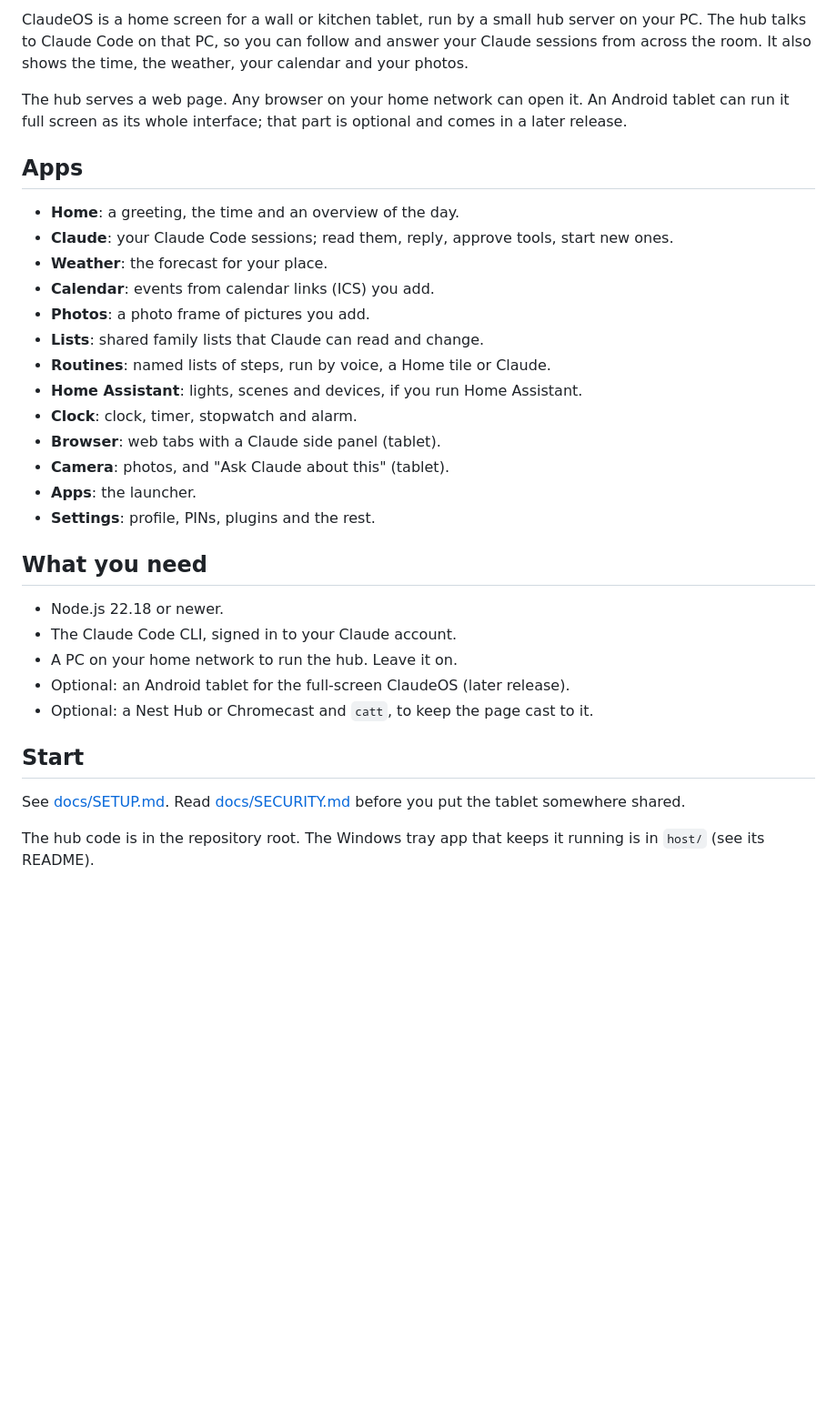
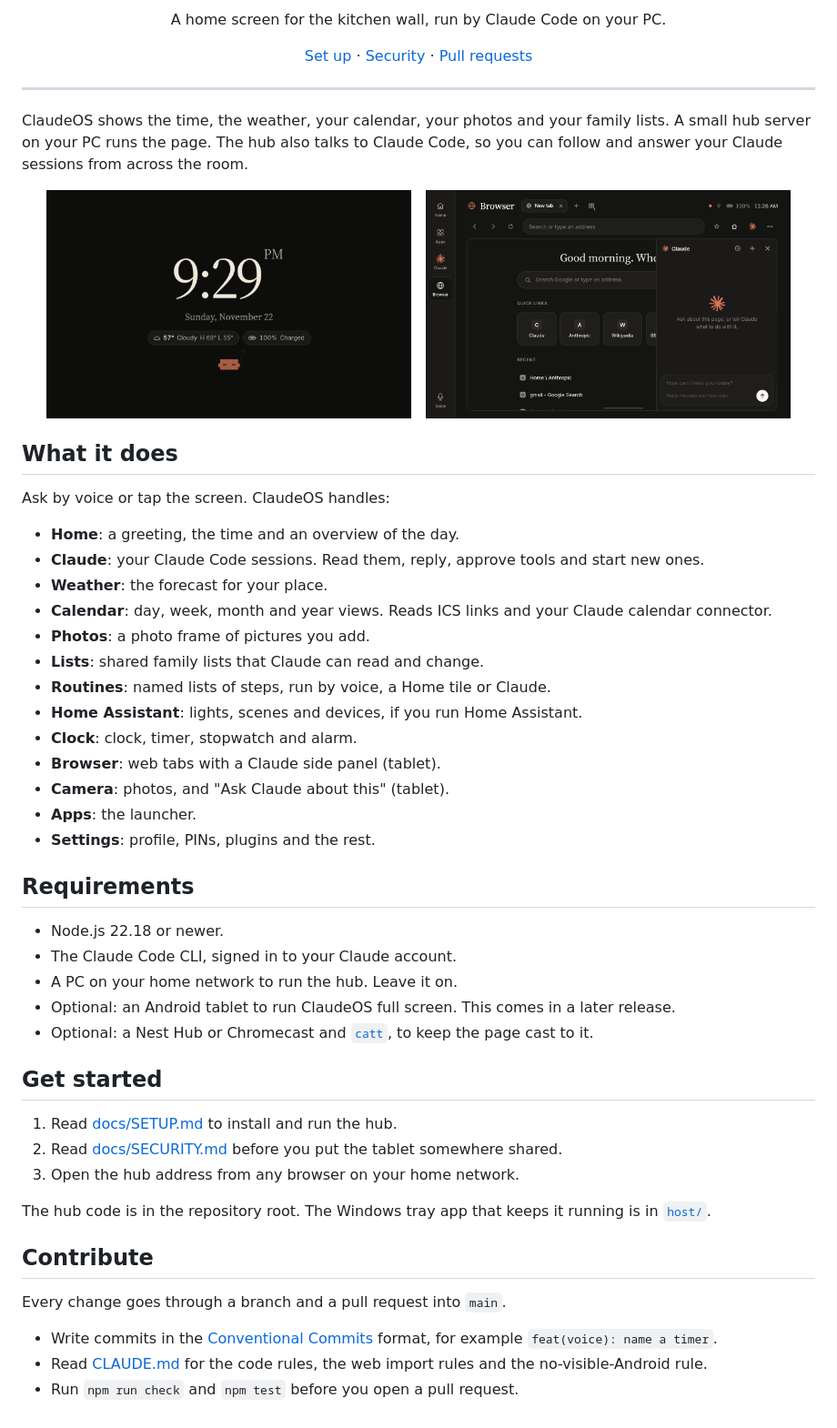
Before and after one commit to deansasek/claude-os, a Markdown page: README.md, the part around one of its changes. Shown at 91% size. Rendered like a GitHub page; pictures changed too: docs/media/tablet-browser.png (added), docs/media/tablet-clock.png (added); blank space fills up the shorter version.

Commit message:
docs(readme): add branding, screenshots and contribution steps

```diff
--- a/README.md
+++ b/README.md
@@ -2,14 +7,32 @@
 
-ClaudeOS is a home screen for a wall or kitchen tablet, run by a small hub server on your PC. The hub talks to Claude Code on that PC, so you can follow and answer your Claude sessions from across the room. It also shows the time, the weather, your calendar and your photos.
+<p align="center">
+  A home screen for the kitchen wall, run by Claude Code on your PC.
+</p>
 
-The hub serves a web page. Any browser on your home network can open it. An Android tablet can run it full screen as its whole interface; that part is optional and comes in a later release.
+<p align="center">
+  <a href="docs/SETUP.md">Set up</a> ·
+  <a href="docs/SECURITY.md">Security</a> ·
+  <a href="https://github.com/deansasek/claude-os/pulls">Pull requests</a>
+</p>
 
-## Apps
+---
+
+ClaudeOS shows the time, the weather, your calendar, your photos and your family lists. A small hub server on your PC runs the page. The hub also talks to Claude Code, so you can follow and answer your Claude sessions from across the room.
+
+<p align="center">
+  <img src="docs/media/tablet-clock.png" alt="ClaudeOS clock screen with the time, date, weather and battery" width="46%">
+  &nbsp;
+  <img src="docs/media/tablet-browser.png" alt="ClaudeOS Browser app with the Claude side panel open" width="46%">
+</p>
+
+## What it does
+
+Ask by voice or tap the screen. ClaudeOS handles:
 
 - **Home**: a greeting, the time and an overview of the day.
-- **Claude**: your Claude Code sessions; read them, reply, approve tools, start new ones.
+- **Claude**: your Claude Code sessions. Read them, reply, approve tools and start new ones.
 - **Weather**: the forecast for your place.
-- **Calendar**: events from calendar links (ICS) you add.
+- **Calendar**: day, week, month and year views. Reads ICS links and your Claude calendar connector.
 - **Photos**: a photo frame of pictures you add.
 - **Lists**: shared family lists that Claude can read and change.
 - **Routines**: named lists of steps, run by voice, a Home tile or Claude.
@@ -20,16 +43,26 @@ The hub serves a web page. Any browser on your home network can open it. An Andr
 - **Apps**: the launcher.
 - **Settings**: profile, PINs, plugins and the rest.
 
-## What you need
+## Requirements
 
 - Node.js 22.18 or newer.
 - The Claude Code CLI, signed in to your Claude account.
 - A PC on your home network to run the hub. Leave it on.
-- Optional: an Android tablet for the full-screen ClaudeOS (later release).
-- Optional: a Nest Hub or Chromecast and `catt`, to keep the page cast to it.
+- Optional: an Android tablet to run ClaudeOS full screen. This comes in a later release.
+- Optional: a Nest Hub or Chromecast and [`catt`](https://github.com/skorokithakis/catt), to keep the page cast to it.
 
-## Start
+## Get started
 
-See [docs/SETUP.md](docs/SETUP.md). Read [docs/SECURITY.md](docs/SECURITY.md) before you put the tablet somewhere shared.
+1. Read [docs/SETUP.md](docs/SETUP.md) to install and run the hub.
+2. Read [docs/SECURITY.md](docs/SECURITY.md) before you put the tablet somewhere shared.
+3. Open the hub address from any browser on your home network.
 
-The hub code is in the repository root. The Windows tray app that keeps it running is in `host/` (see its README).
+The hub code is in the repository root. The Windows tray app that keeps it running is in [`host/`](host/).
+
+## Contribute
+
+Every change goes through a branch and a pull request into `main`.
+
+- Write commits in the [Conventional Commits](https://www.conventionalcommits.org/en/v1.0.0/) format, for example `feat(voice): name a timer`.
+- Read [CLAUDE.md](CLAUDE.md) for the code rules, the web import rules and the no-visible-Android rule.
+- Run `npm run check` and `npm test` before you open a pull request.
```
Also changed, not shown: other parts of README.md (+6 -1 lines), 2 other files.
